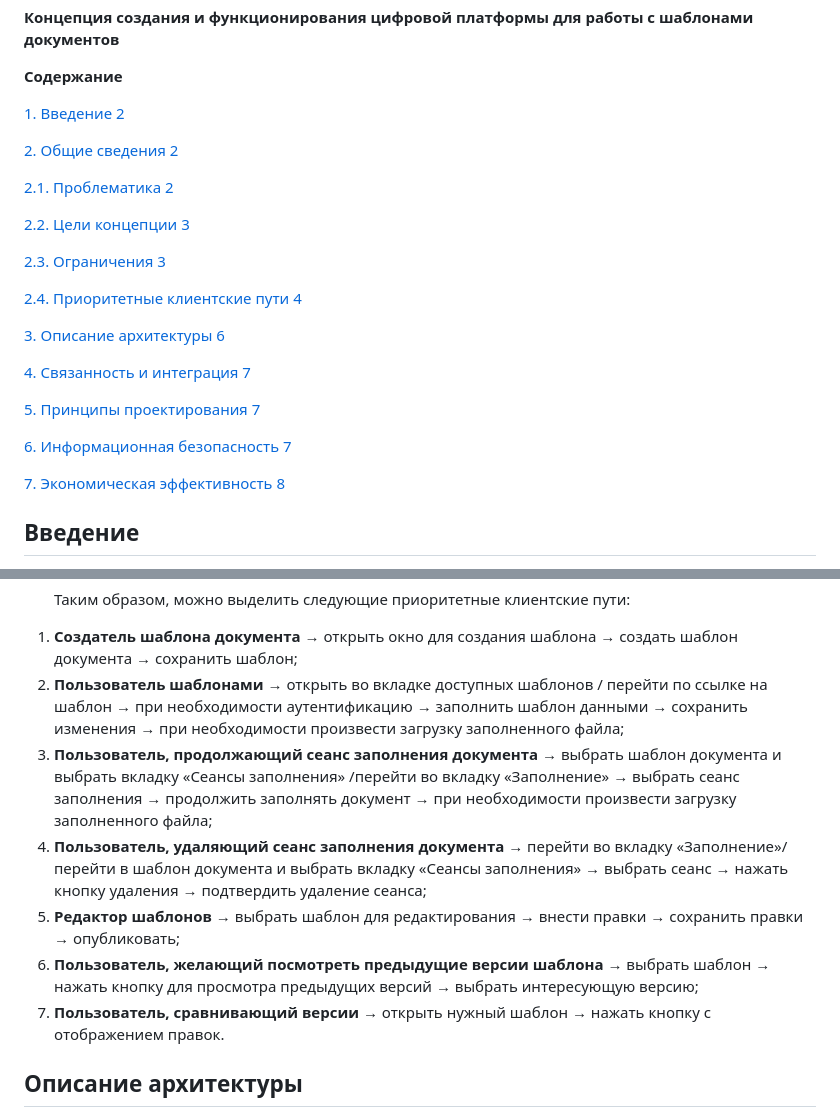
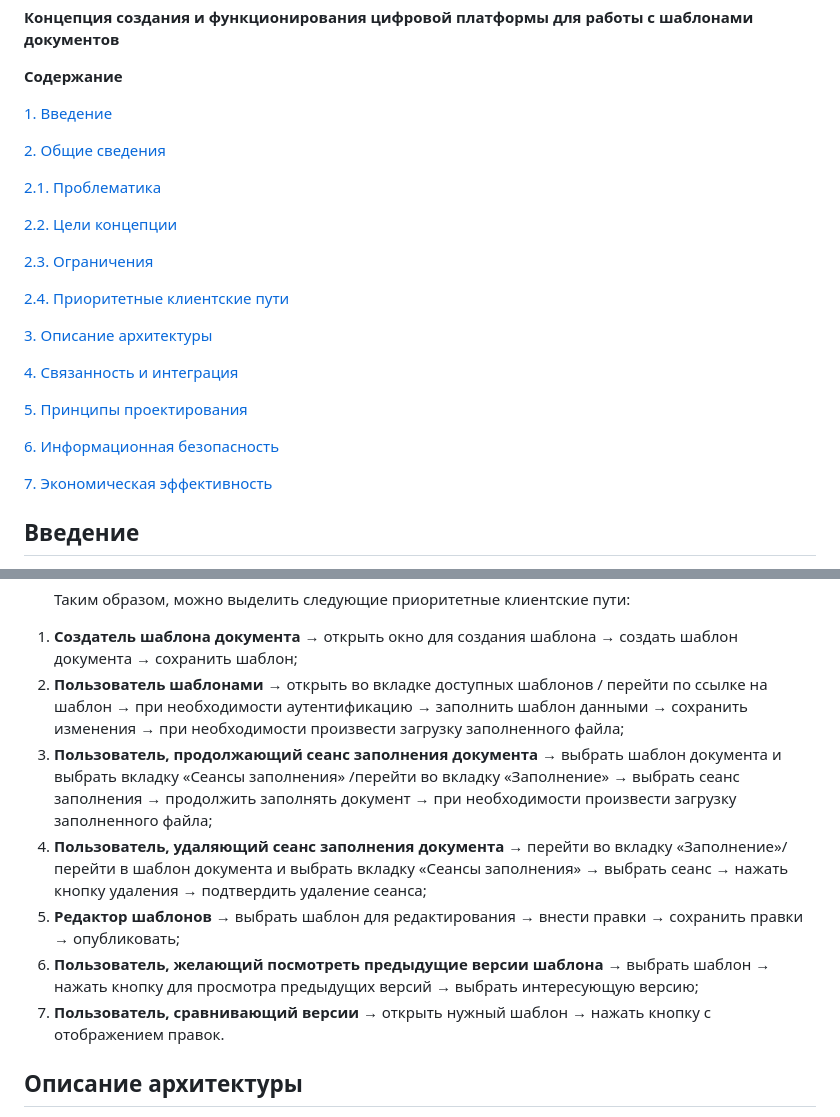
Before and after one commit to Alina-sul-git/Pi_4-2_124321, a Markdown page: Концепция.md, 2 parts joined by grey strips. GitHub-like rendering.

Commit message:
Update Концепция.md
небольшие правки

```diff
--- a/Концепция.md
+++ b/Концепция.md
@@ -2,27 +2,27 @@
 
 **Содержание**
 
-[1.	Введение	2](#_toc212593575)
+[1.	Введение](#_toc212593575)
 
-[2.	Общие сведения	2](#_toc212593576)
+[2.	Общие сведения](#_toc212593576)
 
-[2.1.	Проблематика	2](#_toc212593577)
+[2.1.	Проблематика](#_toc212593577)
 
-[2.2.	Цели концепции	3](#_toc212593578)
+[2.2.	Цели концепции](#_toc212593578)
 
-[2.3.	Ограничения	3](#_toc212593579)
+[2.3.	Ограничения](#_toc212593579)
 
-[2.4.	Приоритетные клиентские пути	4](#_toc212593580)
+[2.4.	Приоритетные клиентские пути](#_toc212593580)
 
-[3.	Описание архитектуры	6](#_toc212593581)
+[3.	Описание архитектуры](#_toc212593581)
 
-[4.	Связанность и интеграция	7](#_toc212593582)
+[4.	Связанность и интеграция](#_toc212593582)
 
-[5.	Принципы проектирования	7](#_toc212593583)
+[5.	Принципы проектирования](#_toc212593583)
 
-[6.	Информационная безопасность	7](#_toc212593584)
+[6.	Информационная безопасность](#_toc212593584)
 
-[7.	Экономическая эффективность	8](#_toc212593585)
+[7.	Экономическая эффективность](#_toc212593585)
 
 
 
@@ -101,12 +100,12 @@
      Таким образом, можно выделить следующие приоритетные клиентские пути:
 
 1. **Создатель шаблона документа** → открыть окно для создания шаблона → создать шаблон документа → сохранить шаблон;
-1. **Пользователь шаблонами** → открыть во вкладке доступных шаблонов / перейти по ссылке на шаблон → при необходимости аутентификацию → заполнить шаблон данными → сохранить изменения → при необходимости произвести загрузку заполненного файла;
-1. **Пользователь, продолжающий сеанс заполнения документа** → выбрать шаблон документа и выбрать вкладку «Сеансы заполнения» /перейти во вкладку «Заполнение» → выбрать сеанс заполнения → продолжить заполнять документ → при необходимости произвести загрузку заполненного файла;
-1. **Пользователь, удаляющий сеанс заполнения документа** → перейти во вкладку «Заполнение»/ перейти в шаблон документа и выбрать вкладку «Сеансы заполнения» → выбрать сеанс → нажать кнопку удаления → подтвердить удаление сеанса;
-1. **Редактор шаблонов** → выбрать шаблон для редактирования → внести правки → сохранить правки → опубликовать;
-1. **Пользователь, желающий посмотреть предыдущие версии шаблона** → выбрать шаблон → нажать кнопку для просмотра предыдущих версий → выбрать интересующую версию;
-1. **Пользователь, сравнивающий версии** → открыть нужный шаблон → нажать кнопку с отображением правок.
+2. **Пользователь шаблонами** → открыть во вкладке доступных шаблонов / перейти по ссылке на шаблон → при необходимости аутентификацию → заполнить шаблон данными → сохранить изменения → при необходимости произвести загрузку заполненного файла;
+3. **Пользователь, продолжающий сеанс заполнения документа** → выбрать шаблон документа и выбрать вкладку «Сеансы заполнения» /перейти во вкладку «Заполнение» → выбрать сеанс заполнения → продолжить заполнять документ → при необходимости произвести загрузку заполненного файла;
+4. **Пользователь, удаляющий сеанс заполнения документа** → перейти во вкладку «Заполнение»/ перейти в шаблон документа и выбрать вкладку «Сеансы заполнения» → выбрать сеанс → нажать кнопку удаления → подтвердить удаление сеанса;
+5. **Редактор шаблонов** → выбрать шаблон для редактирования → внести правки → сохранить правки → опубликовать;
+6. **Пользователь, желающий посмотреть предыдущие версии шаблона** → выбрать шаблон → нажать кнопку для просмотра предыдущих версий → выбрать интересующую версию;
+7. **Пользователь, сравнивающий версии** → открыть нужный шаблон → нажать кнопку с отображением правок.
 ## <a name="_toc212593581"></a>**Описание архитектуры**
    Основная цель архитектуры данной системы - создание безопасной, масштабируемой и отказоустойчивой платформы для управления шаблонами документов в соответствии с требованиями государственных информационных систем.
 
```
Also changed, not shown: other parts of Концепция.md (+0 -1 lines).
